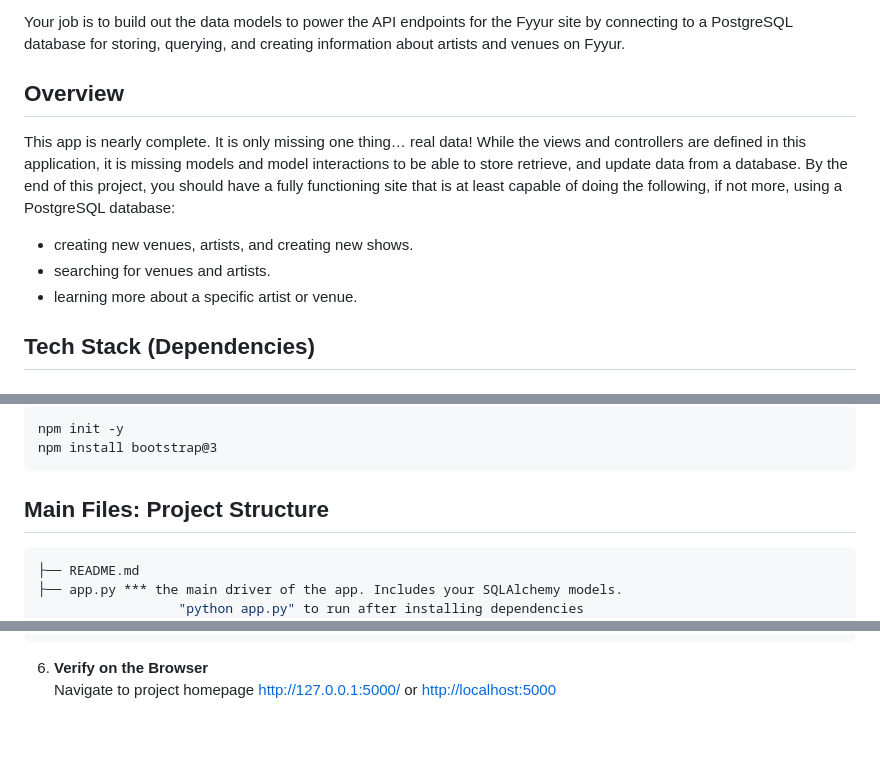
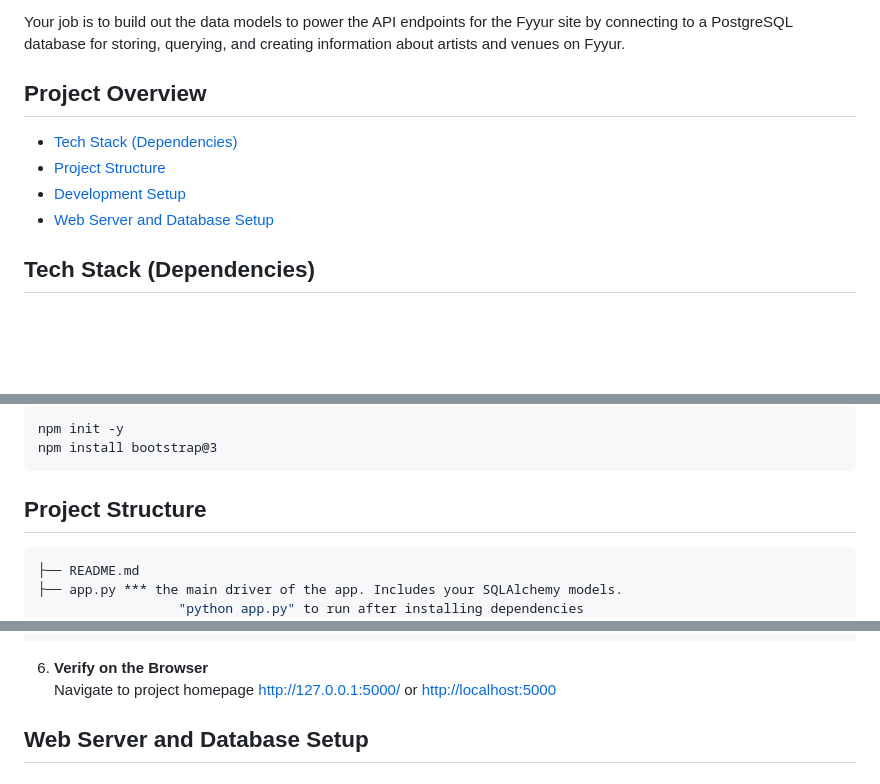
Before and after one commit to RonMercier/Python_Web_Application-Fyyur, a Markdown page: README.md, 3 parts joined by grey strips. Drawn GitHub-style; blank space fills up the shorter version.

````diff
--- a/README.md
+++ b/README.md
@@ -4,13 +4,12 @@ Fyyur is a musical venue and artist booking site that facilitates the discovery
 
 Your job is to build out the data models to power the API endpoints for the Fyyur site by connecting to a PostgreSQL database for storing, querying, and creating information about artists and venues on Fyyur.
 
-## Overview
+## Project Overview
 
-This app is nearly complete. It is only missing one thing… real data! While the views and controllers are defined in this application, it is missing models and model interactions to be able to store retrieve, and update data from a database. By the end of this project, you should have a fully functioning site that is at least capable of doing the following, if not more, using a PostgreSQL database:
-
-* creating new venues, artists, and creating new shows.
-* searching for venues and artists.
-* learning more about a specific artist or venue.
+* [Tech Stack (Dependencies)](#tech-stack-(dependencies))
+* [Project Structure](#project-structure)
+* [Development Setup](#development-setup)
+* [Web Server and Database Setup](#web-server-and-database-setup)
 
 
 ## Tech Stack (Dependencies)
@@ -45,7 +44,7 @@ npm install bootstrap@3
 ```
 
 
-## Main Files: Project Structure
+## Project Structure
 
   ```sh
   ├── README.md
@@ -131,3 +130,6 @@ python3 app.py
 
 6. **Verify on the Browser**<br>
 Navigate to project homepage [http://127.0.0.1:5000/](http://127.0.0.1:5000/) or [http://localhost:5000](http://localhost:5000)
+
+
+## Web Server and Database Setup
````
